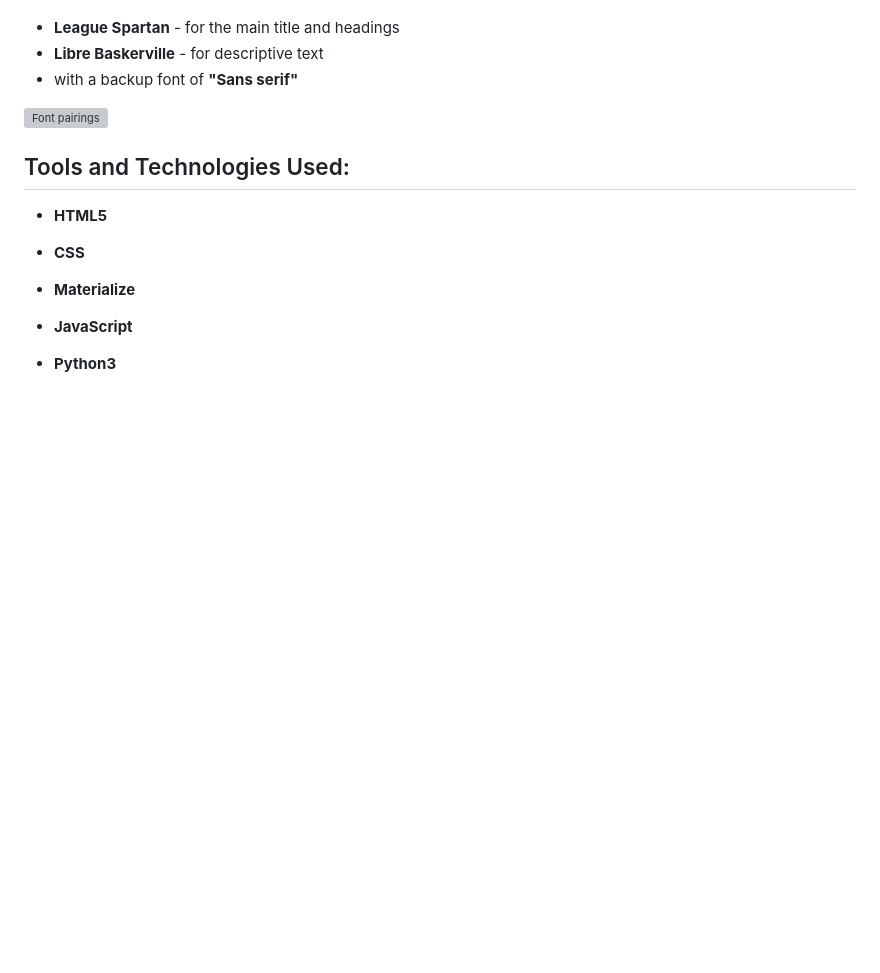
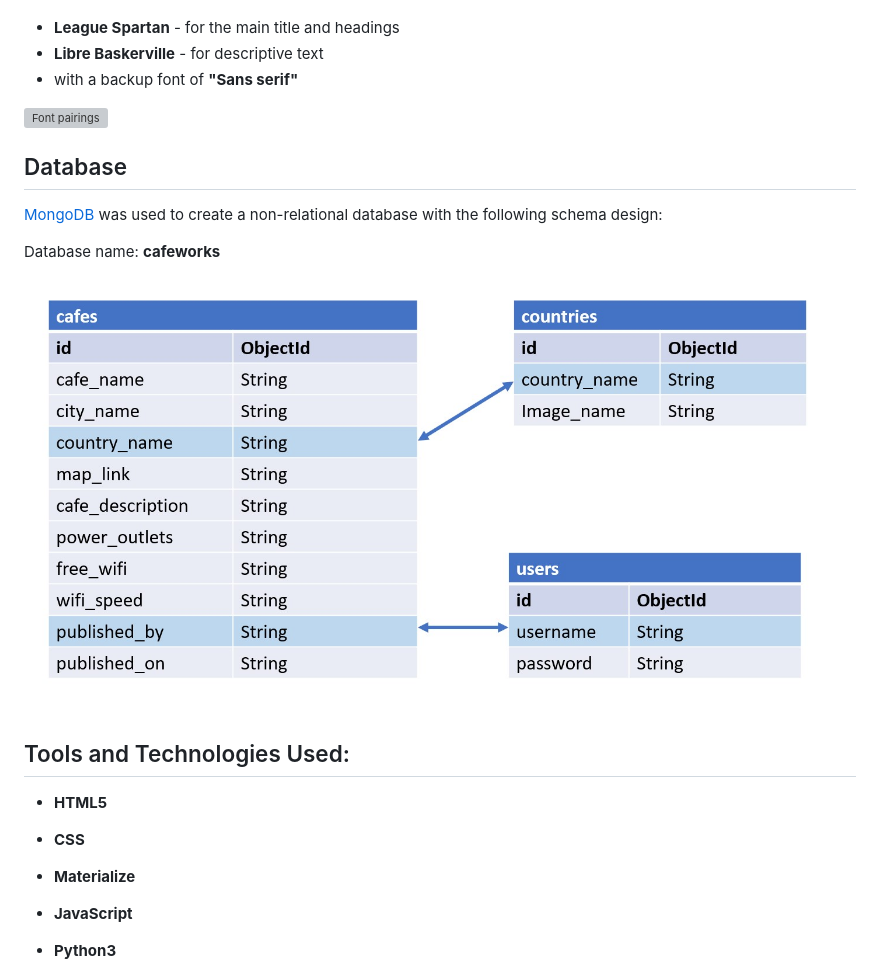
Before and after one commit to tarahwaters/milestone-project3, a Markdown page: README.md, the part around the change. Drawn GitHub-style; pictures changed too: documentation/readme/database-schema-diagram.jpg (added); blank space fills up the shorter version; grey boxes are pictures that could not be loaded.

Commit message:
Add database schema diagram and details

```diff
--- a/README.md
+++ b/README.md
@@ -423,6 +423,13 @@ As the project evolved and to align more with the Materialize color options, ext
 
 ![Font pairings](/documentation/readme/canva-font-pairing.webp "Font pairings")
 
+## Database
+
+[MongoDB](https://www.mongodb.com/) was used to create a non-relational database with the following schema design:
+
+Database name: **cafeworks**
+![Database Schema diagram](/documentation/readme/database-schema-diagram.jpg)
+
 ## Tools and Technologies Used:
 
 - **HTML5**
```
